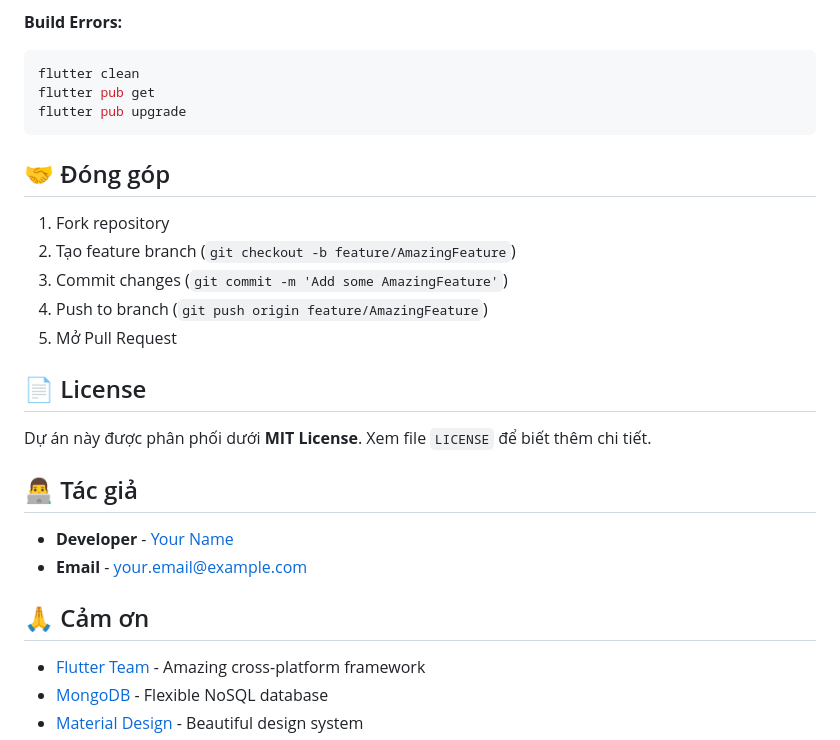
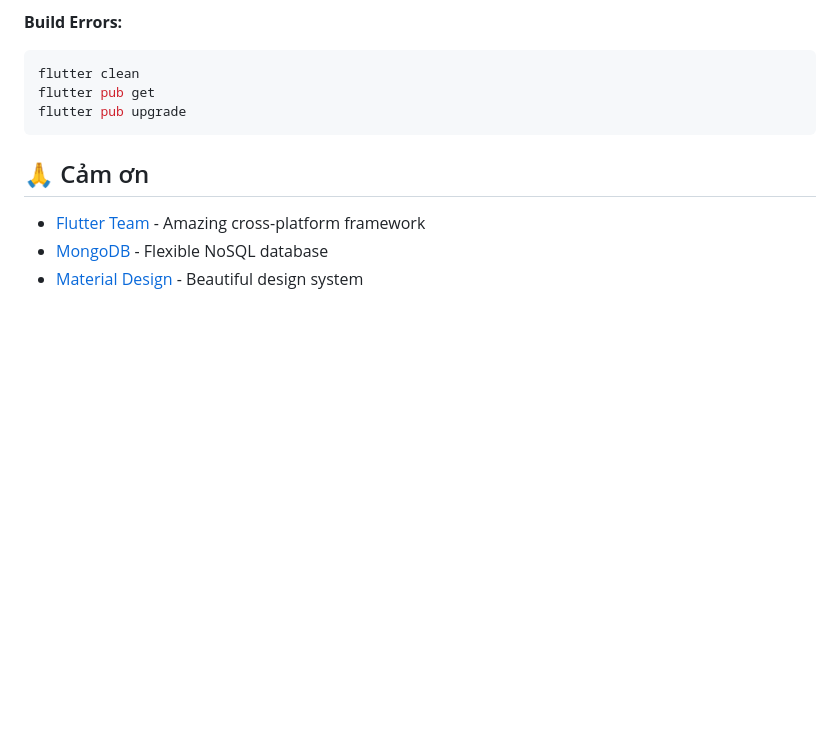
Before and after one commit to minduck1103/clone_gmail_flutter, a Markdown page: README.md, the part around one of its changes. Drawn GitHub-style; blank space fills up the shorter version.

Commit message:
docs: fix readme.md

````diff
--- a/README.md
+++ b/README.md
@@ -382,23 +382,6 @@ flutter pub get
 flutter pub upgrade
 ```
 
-## 🤝 Đóng góp
-
-1. Fork repository
-2. Tạo feature branch (`git checkout -b feature/AmazingFeature`)
-3. Commit changes (`git commit -m 'Add some AmazingFeature'`)
-4. Push to branch (`git push origin feature/AmazingFeature`)
-5. Mở Pull Request
-
-## 📄 License
-
-Dự án này được phân phối dưới **MIT License**. Xem file `LICENSE` để biết thêm chi tiết.
-
-## 👨‍💻 Tác giả
-
-- **Developer** - [Your Name](https://github.com/yourusername)
-- **Email** - your.email@example.com
-
 ## 🙏 Cảm ơn
 
 - [Flutter Team](https://flutter.dev) - Amazing cross-platform framework
````
Also changed, not shown: other parts of README.md (+1 -1 lines).
